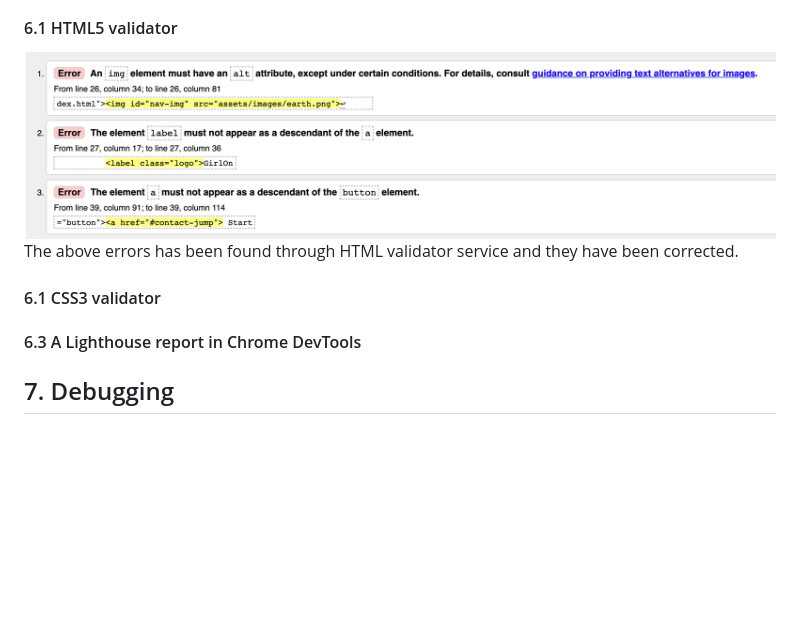
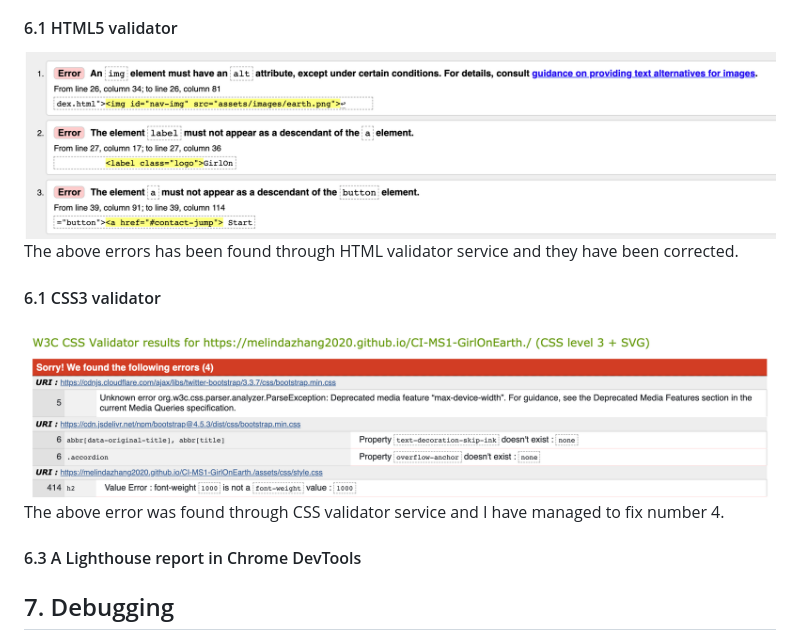
Before and after one commit to melinda-z/CI-MS1-GirlOnEarth, a Markdown page: README.md, the part around the change printed below. GitHub-like rendering; pictures changed too: assets/ref-images/css-validator.png (added); blank space fills up the shorter version.

```diff
--- a/README.md
+++ b/README.md
@@ -185,7 +185,8 @@ The footer has been divided into two sections, which is social icons links and c
 The above errors has been found through HTML validator service and they have been corrected.
 
 #### 6.1 CSS3 validator
-
+![CSS Validator Service](assets/ref-images/css-validator.png)
+The above error was found through CSS validator service and I have managed to fix number 4.
 #### 6.3 A Lighthouse report in Chrome DevTools
 
 ## 7. Debugging
```
Also changed, not shown: other parts of README.md (+1 -1 lines), 1 other file.
